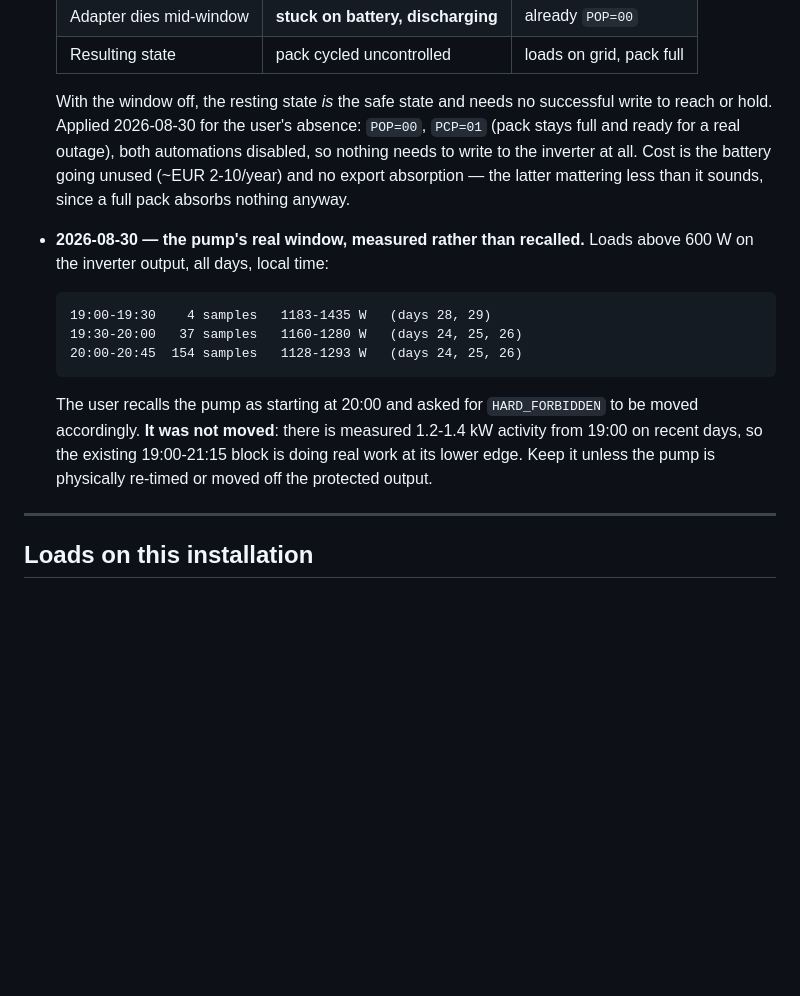
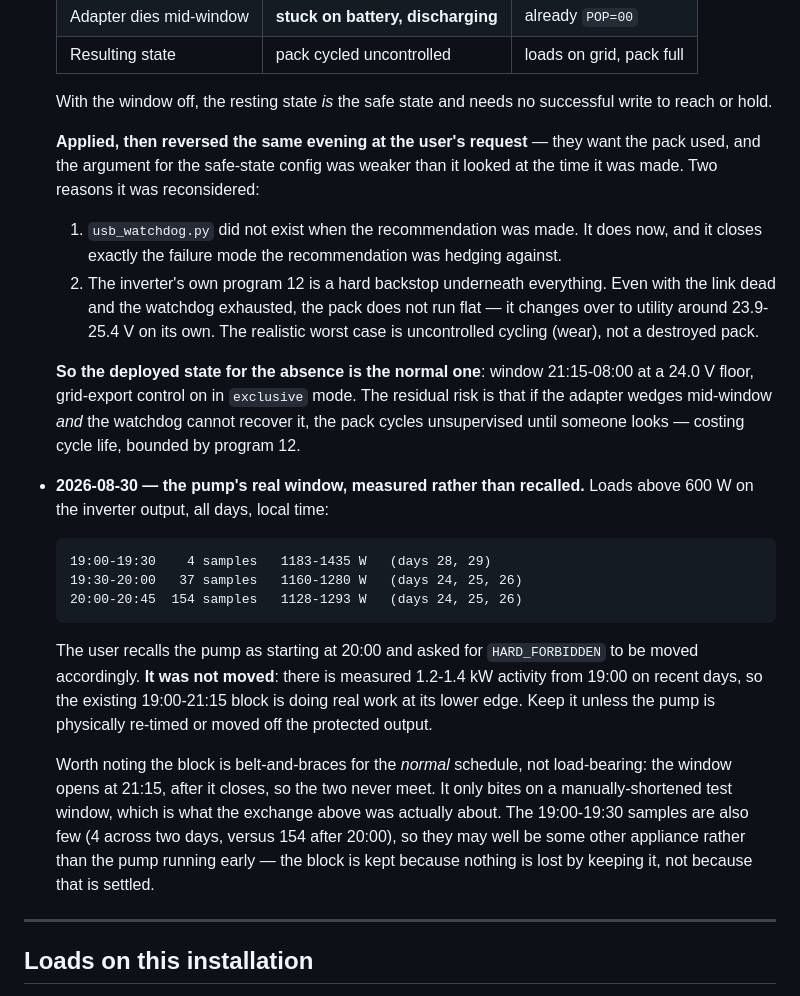
Before and after one commit to citylife4/tecnoware-inverter, a Markdown page: NOTES.md, the part around the change. Rendered like a GitHub page; blank space fills up the shorter version.

Commit message:
Restore the normal battery window for the absence
The user wants the pack used, and the safe-state configuration recommended a
few hours earlier was weaker than it looked when it was made. Two things
changed the balance.

usb_watchdog.py did not exist at the time of that recommendation; it closes
exactly the failure mode being hedged against. And the inverter's own
program 12 sits underneath everything as a hard backstop: even with the link
dead and the watchdog exhausted, the pack changes over to utility around
23.9-25.4 V rather than running flat. The realistic worst case is
uncontrolled cycling -- cycle life, not a destroyed battery.

So the deployed state is the normal one again: window 21:15-08:00 at a
24.0 V floor, grid-export control on in exclusive mode. The residual risk is
recorded in NOTES.md rather than left implied.

Also clarified the pump block while it was being discussed. It is
belt-and-braces for the normal schedule rather than load-bearing: the window
opens at 21:15, after the block closes, so the two never meet -- it only
bites on a manually-shortened test window, which is what that exchange was
actually about. The 19:00-19:30 samples that argued against moving it are
also few, four across two days against 154 after 20:00, so they may be
another appliance rather than the pump running early. Kept because nothing
is lost by keeping it, not because it is settled.

Co-Authored-By: Claude Opus 5 <noreply@anthropic.com>
Claude-Session: https://claude.ai/code/session_01WDVngc7pxdg2nth3jEfeF5

```diff
--- a/NOTES.md
+++ b/NOTES.md
@@ -243,12 +243,26 @@ First live `POP=02` run with the loads actually on the pack:
   | Resulting state | pack cycled uncontrolled | loads on grid, pack full |
 
   With the window off, the resting state *is* the safe state and needs no
-  successful write to reach or hold. Applied 2026-08-30 for the user's
-  absence: `POP=00`, `PCP=01` (pack stays full and ready for a real
-  outage), both automations disabled, so nothing needs to write to the
-  inverter at all. Cost is the battery going unused (~EUR 2-10/year) and no
-  export absorption — the latter mattering less than it sounds, since a full
-  pack absorbs nothing anyway.
+  successful write to reach or hold.
+
+  **Applied, then reversed the same evening at the user's request** — they
+  want the pack used, and the argument for the safe-state config was weaker
+  than it looked at the time it was made. Two reasons it was reconsidered:
+
+  1. `usb_watchdog.py` did not exist when the recommendation was made. It
+     does now, and it closes exactly the failure mode the recommendation was
+     hedging against.
+  2. The inverter's own program 12 is a hard backstop underneath everything.
+     Even with the link dead and the watchdog exhausted, the pack does not
+     run flat — it changes over to utility around 23.9-25.4 V on its own.
+     The realistic worst case is uncontrolled cycling (wear), not a
+     destroyed pack.
+
+  **So the deployed state for the absence is the normal one**: window
+  21:15-08:00 at a 24.0 V floor, grid-export control on in `exclusive` mode.
+  The residual risk is that if the adapter wedges mid-window *and* the
+  watchdog cannot recover it, the pack cycles unsupervised until someone
+  looks — costing cycle life, bounded by program 12.
 
 - **2026-08-30 — the pump's real window, measured rather than recalled.**
   Loads above 600 W on the inverter output, all days, local time:
@@ -262,6 +276,14 @@ First live `POP=02` run with the loads actually on the pack:
   measured 1.2-1.4 kW activity from 19:00 on recent days, so the existing
   19:00-21:15 block is doing real work at its lower edge. Keep it unless
   the pump is physically re-timed or moved off the protected output.
+
+  Worth noting the block is belt-and-braces for the *normal* schedule, not
+  load-bearing: the window opens at 21:15, after it closes, so the two never
+  meet. It only bites on a manually-shortened test window, which is what
+  the exchange above was actually about. The 19:00-19:30 samples are also
+  few (4 across two days, versus 154 after 20:00), so they may well be some
+  other appliance rather than the pump running early — the block is kept
+  because nothing is lost by keeping it, not because that is settled.
 
 ---
 
```
